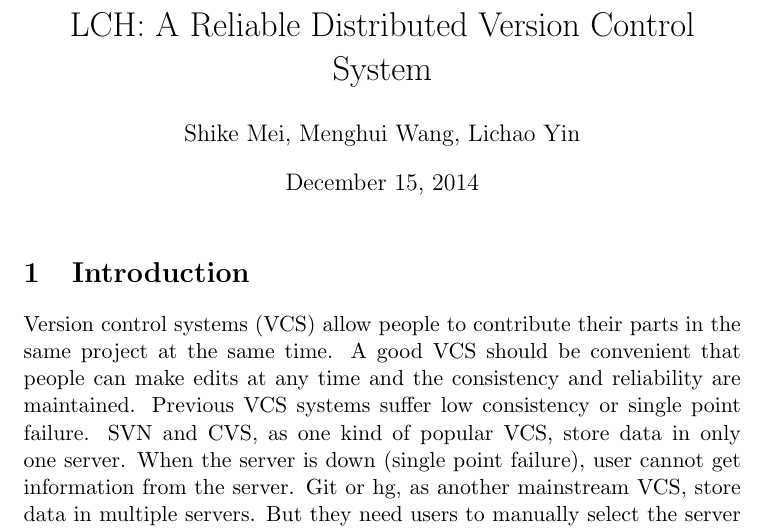
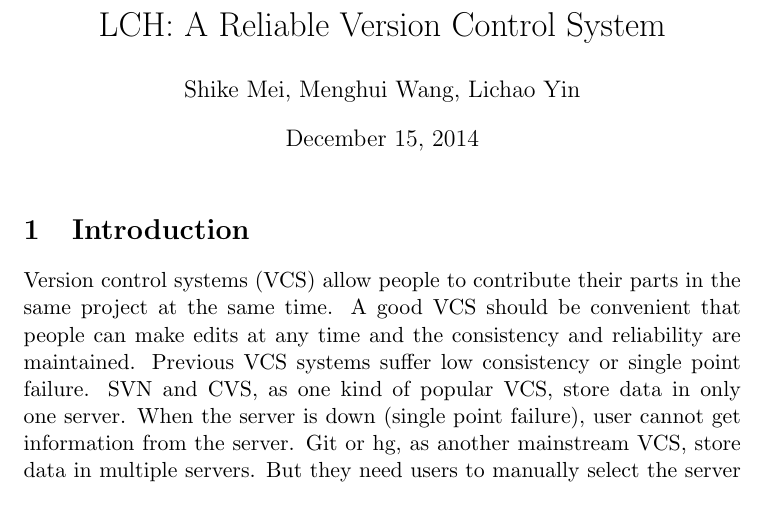
Before and after one commit to kirakira/lch, a LaTeX document (writeup/writeup.tex): part of page 1 of 3, cut so that both start at the same text. Compiled offline with pdfLaTeX.

Commit message:
shorter title

```diff
--- a/writeup/writeup.tex
+++ b/writeup/writeup.tex
@@ -7,7 +7,7 @@
 \usepackage[]{algorithm2e}
 \usepackage{xcolor,listings}
 \usepackage{multirow}
-\title{LCH: A Reliable Distributed Version Control System}
+\title{LCH: A Reliable Version Control System}
 \author{Shike Mei, Menghui Wang, Lichao Yin}
 
 \begin{document}
```
